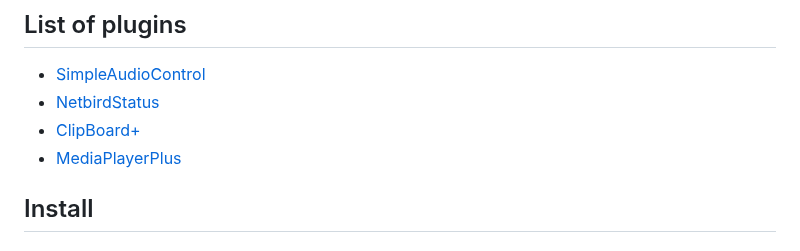
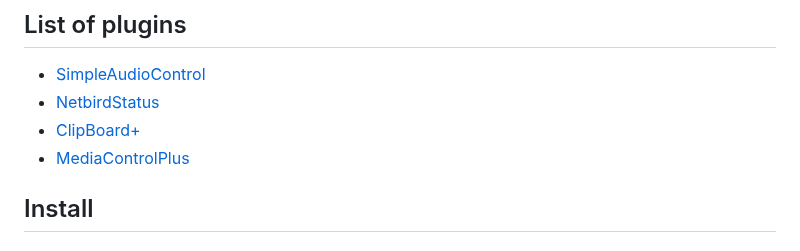
Before and after one commit to Dadangdut33/dms-plugins, a Markdown page: README.md, the part around the change. Drawn GitHub-style.

```diff
--- a/README.md
+++ b/README.md
@@ -7,7 +7,7 @@ My own collections of DMS plugins.
 - [SimpleAudioControl](SimpleAudioControl/README.md)
 - [NetbirdStatus](NetbirdStatus/README.md)
 - [ClipBoard+](ClipboardPlus/README.md)
-- [MediaPlayerPlus](MediaPlayerPlus/README.md)
+- [MediaControlPlus](MediaControlPlus/README.md)
 
 ## Install
 
```
Also changed, not shown: MediaControlPlus/README.md (renamed from MediaPlayerPlus/README.md, +3 -3 lines), MediaControlPlus/preview/horizontal.png (renamed from MediaPlayerPlus/preview/horizontal.png), MediaControlPlus/preview/settings-1.png (renamed from MediaPlayerPlus/preview/settings-1.png), MediaControlPlus/preview/settings-2.png (renamed from MediaPlayerPlus/preview/settings-2.png), MediaControlPlus/preview/vertical.png (renamed from MediaPlayerPlus/preview/vertical.png), MediaControlPlus/preview/visualizer-only.png (renamed from MediaPlayerPlus/preview/visualizer-only.png), 10 other files.
